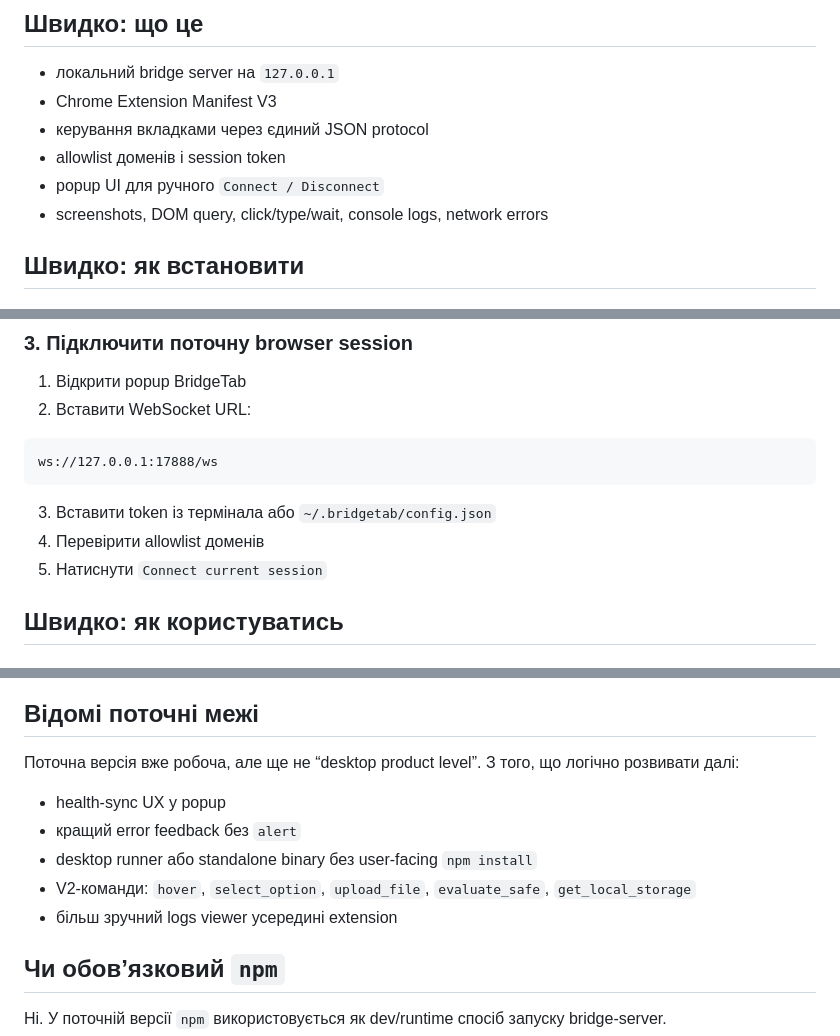
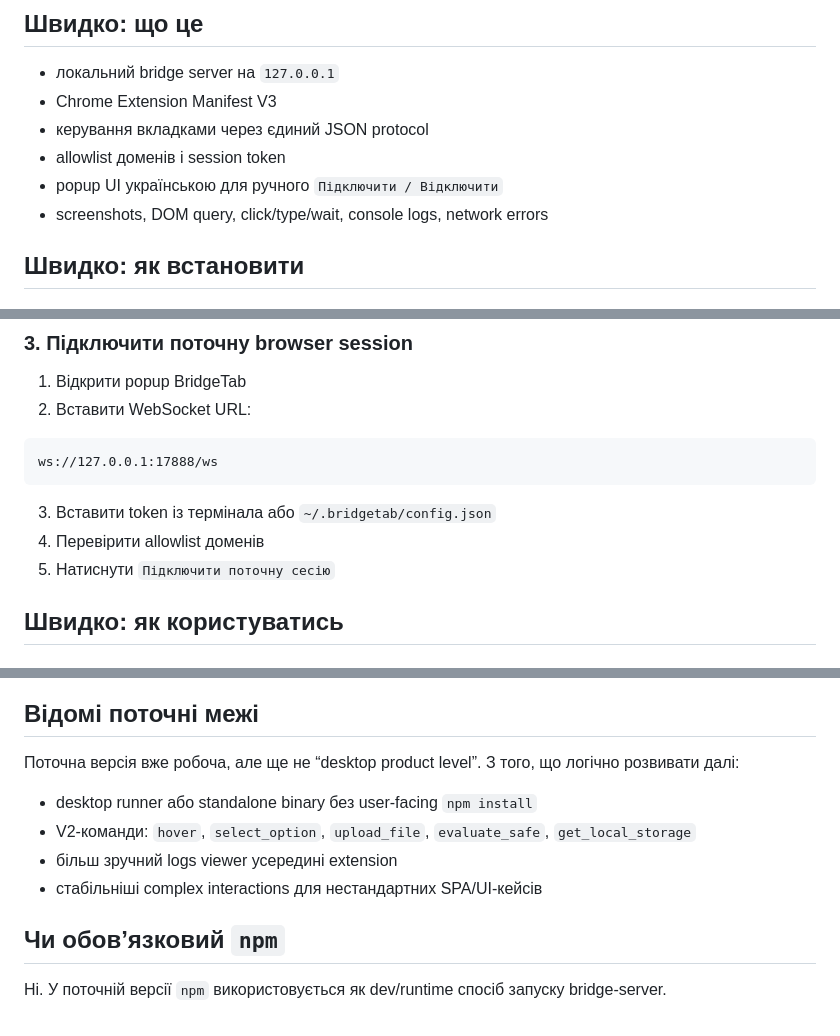
Before and after one commit to vitaliikaplia/BridgeTab, a Markdown page: README.md, 3 parts joined by grey strips. Rendered like a GitHub page.

Commit message:
Update README to match current bridge state

```diff
--- a/README.md
+++ b/README.md
@@ -10,7 +10,7 @@ BridgeTab — це локальний browser bridge для Chrome: Chrome Exten
 - Chrome Extension Manifest V3
 - керування вкладками через єдиний JSON protocol
 - allowlist доменів і session token
-- popup UI для ручного `Connect / Disconnect`
+- popup UI українською для ручного `Підключити / Відключити`
 - screenshots, DOM query, click/type/wait, console logs, network errors
 
 ## Швидко: як встановити
@@ -57,7 +57,7 @@ ws://127.0.0.1:17888/ws
 
 3. Вставити token із термінала або `~/.bridgetab/config.json`
 4. Перевірити allowlist доменів
-5. Натиснути `Connect current session`
+5. Натиснути `Підключити поточну сесію`
 
 ## Швидко: як користуватись
 
@@ -357,11 +359,10 @@ BridgeTab автоматично створює:
 
 Поточна версія вже робоча, але ще не “desktop product level”. З того, що логічно розвивати далі:
 
-- health-sync UX у popup
-- кращий error feedback без `alert`
 - desktop runner або standalone binary без user-facing `npm install`
 - V2-команди: `hover`, `select_option`, `upload_file`, `evaluate_safe`, `get_local_storage`
 - більш зручний logs viewer усередині extension
+- стабільніші complex interactions для нестандартних SPA/UI-кейсів
 
 ## Чи обов’язковий `npm`
 
```
Also changed, not shown: other parts of README.md (+4 -2 lines).
